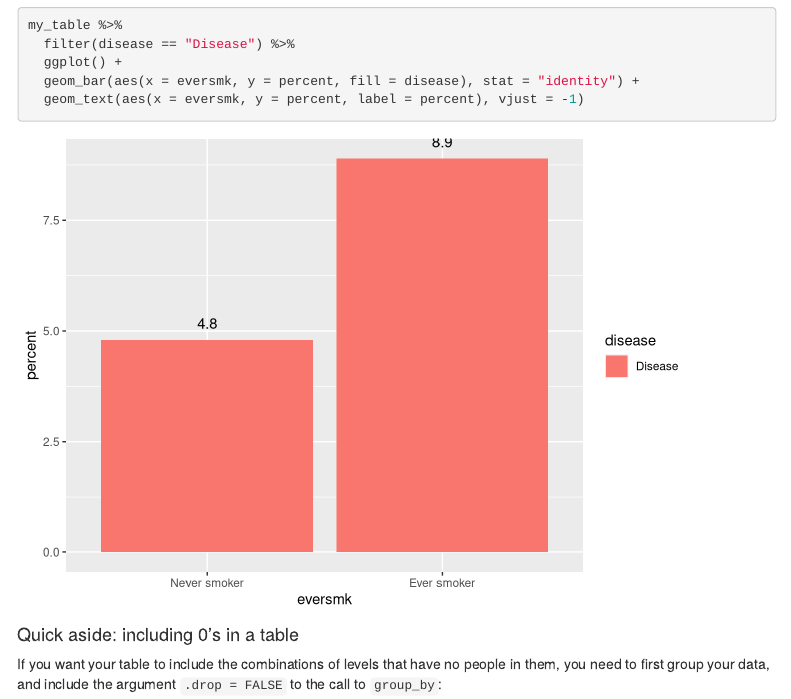
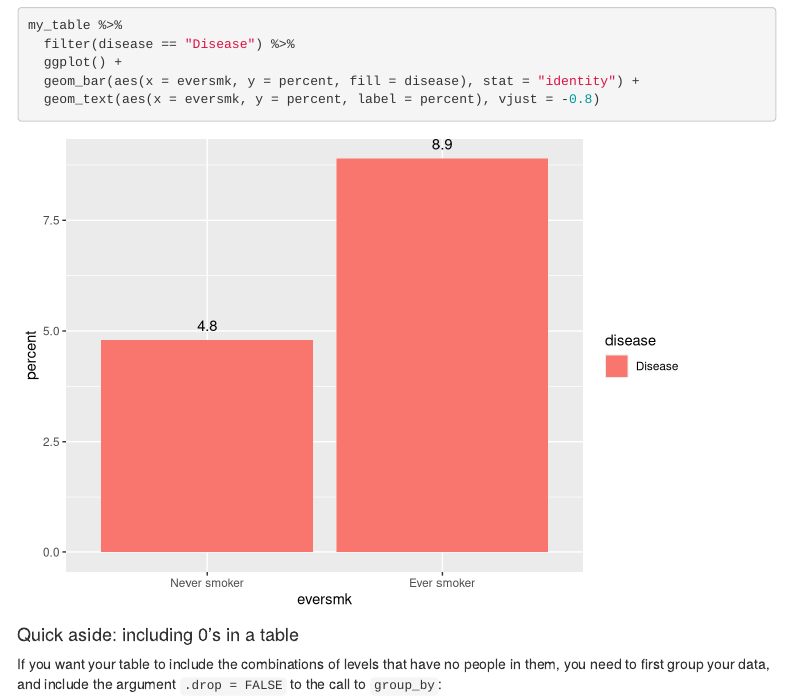
Before and after one commit to health-data-analysis-practicum-2024/class-materials, an R Markdown document (module_1/Module1_Class3.Rmd): the page in a window 1100 px wide, from 10610 px down. Rendered offline with R 4.5, knitr and Pandoc, with nearby package versions; menus at the side of the page are left out.

Commit message:
small code modification

````diff
--- a/module_1/Module1_Class3.Rmd
+++ b/module_1/Module1_Class3.Rmd
@@ -392,7 +392,7 @@ my_table %>%
   filter(disease == "Disease") %>%
   ggplot() +
   geom_bar(aes(x = eversmk, y = percent, fill = disease), stat = "identity") +
-  geom_text(aes(x = eversmk, y = percent, label = percent), vjust = -1)
+  geom_text(aes(x = eversmk, y = percent, label = percent), vjust = -0.8)
 ```
 
 
````
